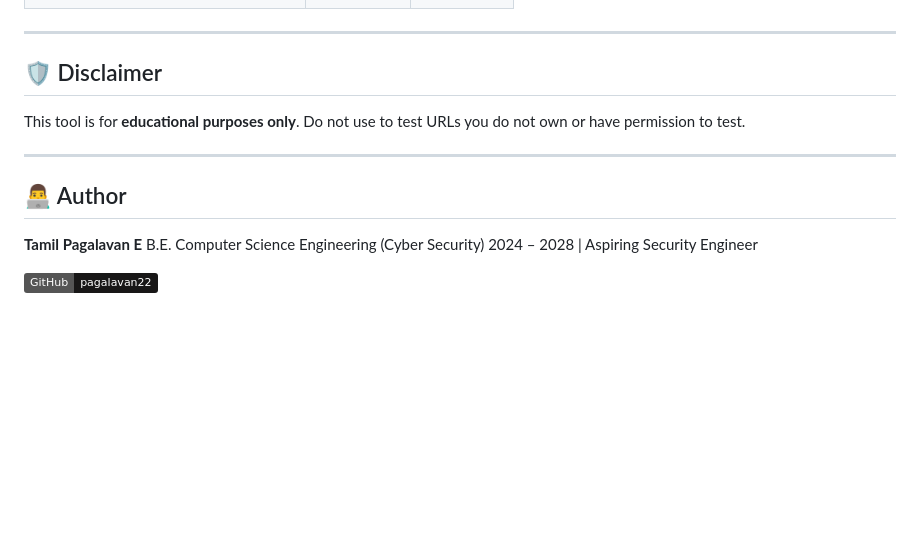
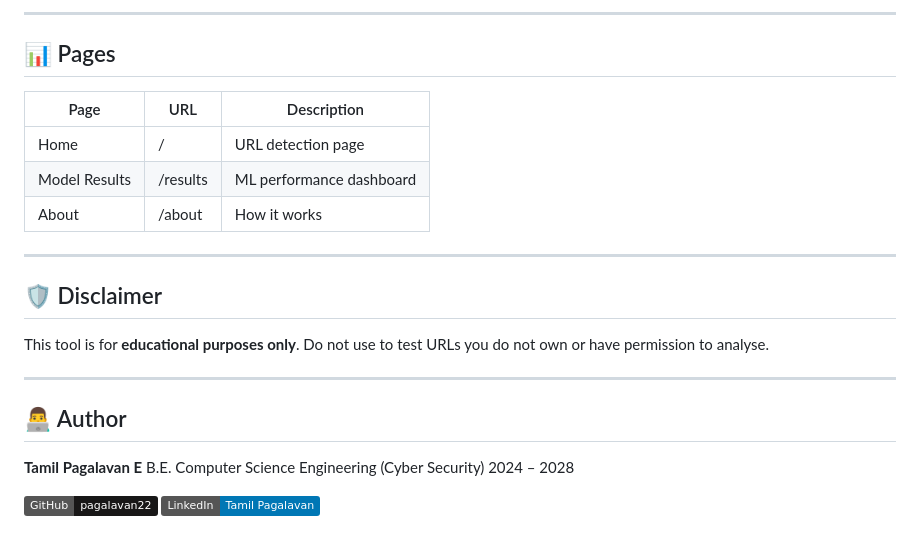
Before and after one commit to pagalavan22/phishing-detector, a Markdown page: README.md, the part around one of its changes. Drawn GitHub-style; badges without logos; blank space fills up the shorter version.

```diff
--- a/README.md
+++ b/README.md
@@ -115,10 +155,19 @@ Prediction + Confidence Score
+---
+
+## 📊 Pages
+
+| Page | URL | Description |
+|------|-----|-------------|
+| Home | / | URL detection page |
+| Model Results | /results | ML performance dashboard |
+| About | /about | How it works |
 
 ---
 
 ## 🛡️ Disclaimer
 
 This tool is for **educational purposes only**.
-Do not use to test URLs you do not own or have permission to test.
+Do not use to test URLs you do not own or have permission to analyse.
 
 ---
 
@@ -126,6 +175,7 @@ Do not use to test URLs you do not own or have permission to test.
 
 **Tamil Pagalavan E**
 B.E. Computer Science Engineering (Cyber Security)
-2024 – 2028 | Aspiring Security Engineer
+2024 – 2028
 
 [![GitHub](https://img.shields.io/badge/GitHub-pagalavan22-181717?logo=github)](https://github.com/pagalavan22)
+[![LinkedIn](https://img.shields.io/badge/LinkedIn-Tamil%20Pagalavan-0077B5?logo=linkedin)](https://www.linkedin.com/in/tamil-pagalavan-508235328)
```
Also changed, not shown: other parts of README.md (+83 -43 lines).
